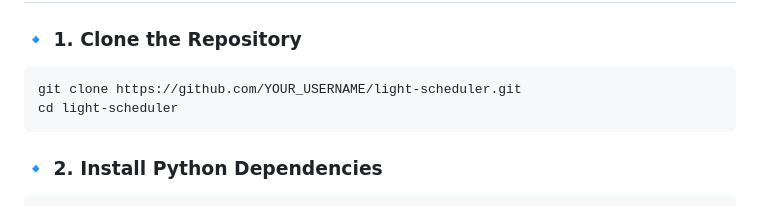
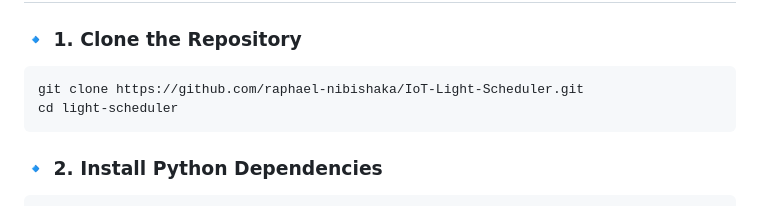
Before and after one commit to raphael-nibishaka/IoT-Light-Scheduler, a Markdown page: README.md, the part around one of its changes. GitHub-like rendering.

````diff
--- a/README.md
+++ b/README.md
@@ -70,7 +70,7 @@ light-scheduler/
 ### 🔹 1. Clone the Repository
 
 ```bash
-git clone https://github.com/YOUR_USERNAME/light-scheduler.git
+git clone https://github.com/raphael-nibishaka/IoT-Light-Scheduler.git
 cd light-scheduler
 ```
 
````
Also changed, not shown: other parts of README.md (+1 -1 lines).
